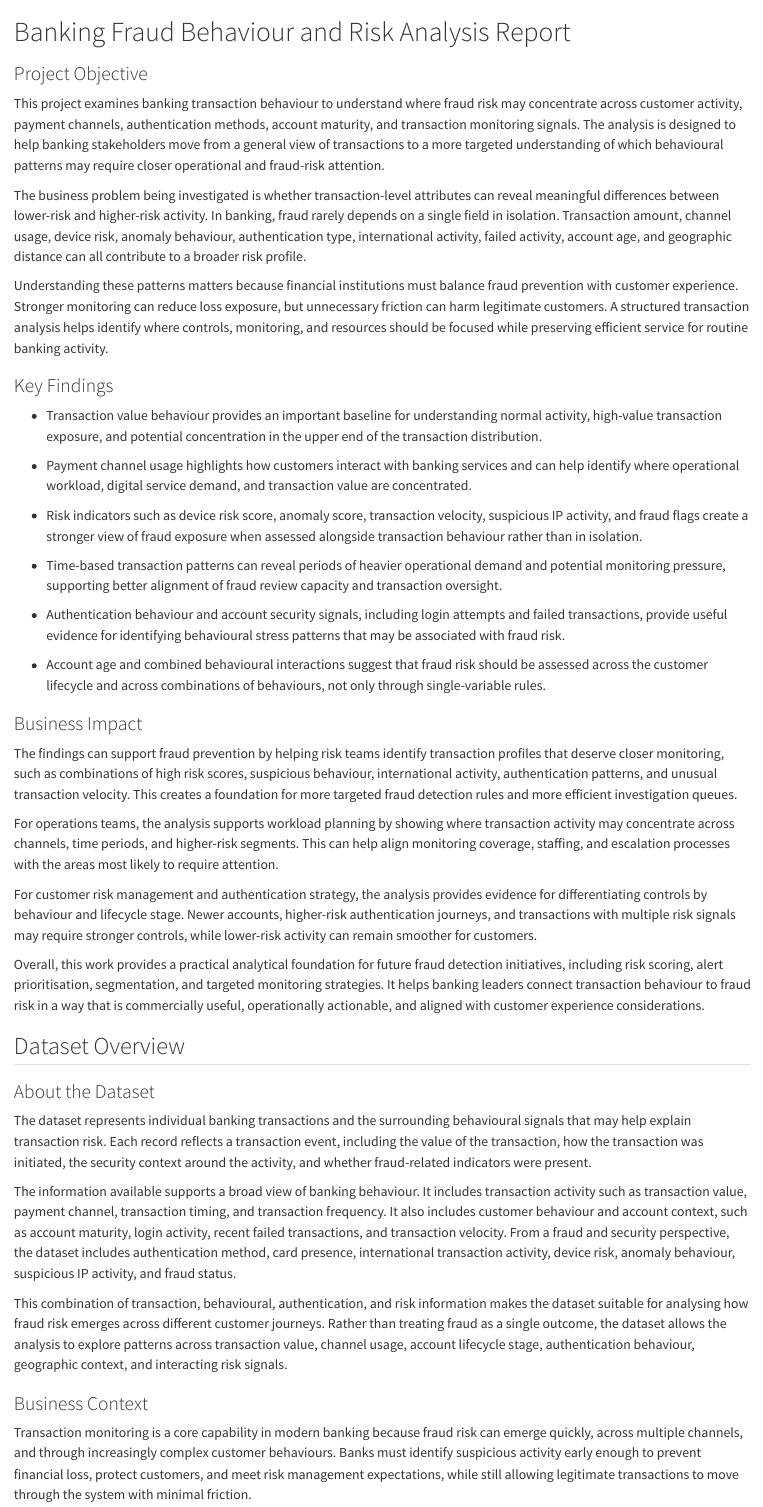
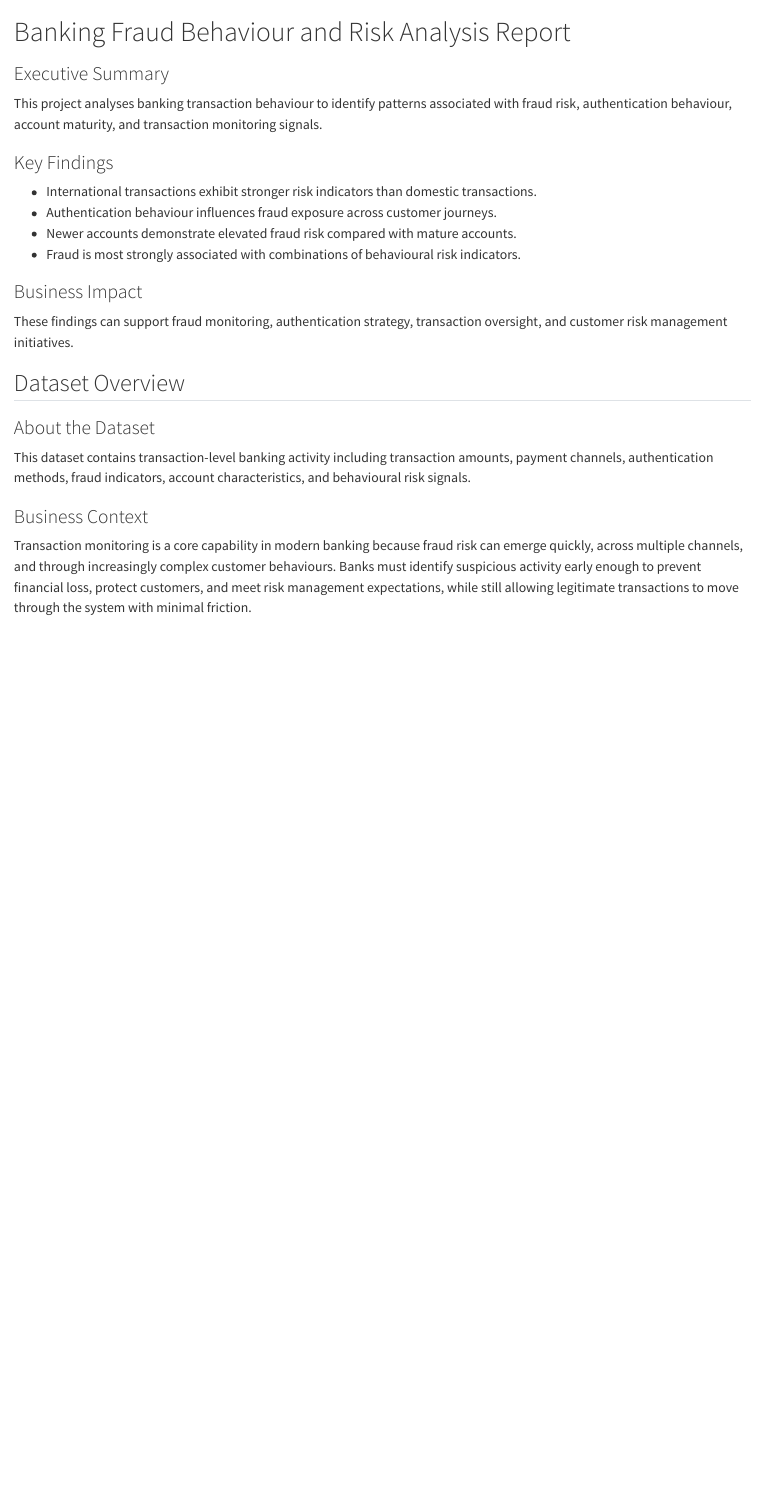
Before and after one commit to ishitak22/30-days-industry-analytics, a Quarto document (03_banking/banking_fraud_report.qmd): the page in a window 1100 px wide, from its top. Rendered offline with R 4.5, knitr and Pandoc in place of Quarto, with nearby package versions; column names are cleaned by a stand-in for the janitor package.

Commit message:
Reduced the information ther ein Executive Summary and findings

```diff
--- a/03_banking/banking_fraud_report.qmd
+++ b/03_banking/banking_fraud_report.qmd
@@ -6,47 +6,26 @@ execute:
 
 # Banking Fraud Behaviour and Risk Analysis Report
 
-### Project Objective
+### Executive Summary
 
-This project examines banking transaction behaviour to understand where fraud risk may concentrate across customer activity, payment channels, authentication methods, account maturity, and transaction monitoring signals. The analysis is designed to help banking stakeholders move from a general view of transactions to a more targeted understanding of which behavioural patterns may require closer operational and fraud-risk attention.
-
-The business problem being investigated is whether transaction-level attributes can reveal meaningful differences between lower-risk and higher-risk activity. In banking, fraud rarely depends on a single field in isolation. Transaction amount, channel usage, device risk, anomaly behaviour, authentication type, international activity, failed activity, account age, and geographic distance can all contribute to a broader risk profile.
-
-Understanding these patterns matters because financial institutions must balance fraud prevention with customer experience. Stronger monitoring can reduce loss exposure, but unnecessary friction can harm legitimate customers. A structured transaction analysis helps identify where controls, monitoring, and resources should be focused while preserving efficient service for routine banking activity.
+This project analyses banking transaction behaviour to identify patterns associated with fraud risk, authentication behaviour, account maturity, and transaction monitoring signals.
 
 ### Key Findings
 
-- Transaction value behaviour provides an important baseline for understanding normal activity, high-value transaction exposure, and potential concentration in the upper end of the transaction distribution.
-
-- Payment channel usage highlights how customers interact with banking services and can help identify where operational workload, digital service demand, and transaction value are concentrated.
-
-- Risk indicators such as device risk score, anomaly score, transaction velocity, suspicious IP activity, and fraud flags create a stronger view of fraud exposure when assessed alongside transaction behaviour rather than in isolation.
-
-- Time-based transaction patterns can reveal periods of heavier operational demand and potential monitoring pressure, supporting better alignment of fraud review capacity and transaction oversight.
-
-- Authentication behaviour and account security signals, including login attempts and failed transactions, provide useful evidence for identifying behavioural stress patterns that may be associated with fraud risk.
-
-- Account age and combined behavioural interactions suggest that fraud risk should be assessed across the customer lifecycle and across combinations of behaviours, not only through single-variable rules.
+- International transactions exhibit stronger risk indicators than domestic transactions.
+- Authentication behaviour influences fraud exposure across customer journeys.
+- Newer accounts demonstrate elevated fraud risk compared with mature accounts.
+- Fraud is most strongly associated with combinations of behavioural risk indicators.
 
 ### Business Impact
 
-The findings can support fraud prevention by helping risk teams identify transaction profiles that deserve closer monitoring, such as combinations of high risk scores, suspicious behaviour, international activity, authentication patterns, and unusual transaction velocity. This creates a foundation for more targeted fraud detection rules and more efficient investigation queues.
-
-For operations teams, the analysis supports workload planning by showing where transaction activity may concentrate across channels, time periods, and higher-risk segments. This can help align monitoring coverage, staffing, and escalation processes with the areas most likely to require attention.
-
-For customer risk management and authentication strategy, the analysis provides evidence for differentiating controls by behaviour and lifecycle stage. Newer accounts, higher-risk authentication journeys, and transactions with multiple risk signals may require stronger controls, while lower-risk activity can remain smoother for customers.
-
-Overall, this work provides a practical analytical foundation for future fraud detection initiatives, including risk scoring, alert prioritisation, segmentation, and targeted monitoring strategies. It helps banking leaders connect transaction behaviour to fraud risk in a way that is commercially useful, operationally actionable, and aligned with customer experience considerations.
+These findings can support fraud monitoring, authentication strategy, transaction oversight, and customer risk management initiatives.
 
 ## Dataset Overview
 
 ### About the Dataset
 
-The dataset represents individual banking transactions and the surrounding behavioural signals that may help explain transaction risk. Each record reflects a transaction event, including the value of the transaction, how the transaction was initiated, the security context around the activity, and whether fraud-related indicators were present.
-
-The information available supports a broad view of banking behaviour. It includes transaction activity such as transaction value, payment channel, transaction timing, and transaction frequency. It also includes customer behaviour and account context, such as account maturity, login activity, recent failed transactions, and transaction velocity. From a fraud and security perspective, the dataset includes authentication method, card presence, international transaction activity, device risk, anomaly behaviour, suspicious IP activity, and fraud status.
-
-This combination of transaction, behavioural, authentication, and risk information makes the dataset suitable for analysing how fraud risk emerges across different customer journeys. Rather than treating fraud as a single outcome, the dataset allows the analysis to explore patterns across transaction value, channel usage, account lifecycle stage, authentication behaviour, geographic context, and interacting risk signals.
+This dataset contains transaction-level banking activity including transaction amounts, payment channels, authentication methods, fraud indicators, account characteristics, and behavioural risk signals.
 
 ### Business Context
 
```
Also changed, not shown: 03_banking/banking_fraud_report.qmd (4 more changed lines).
